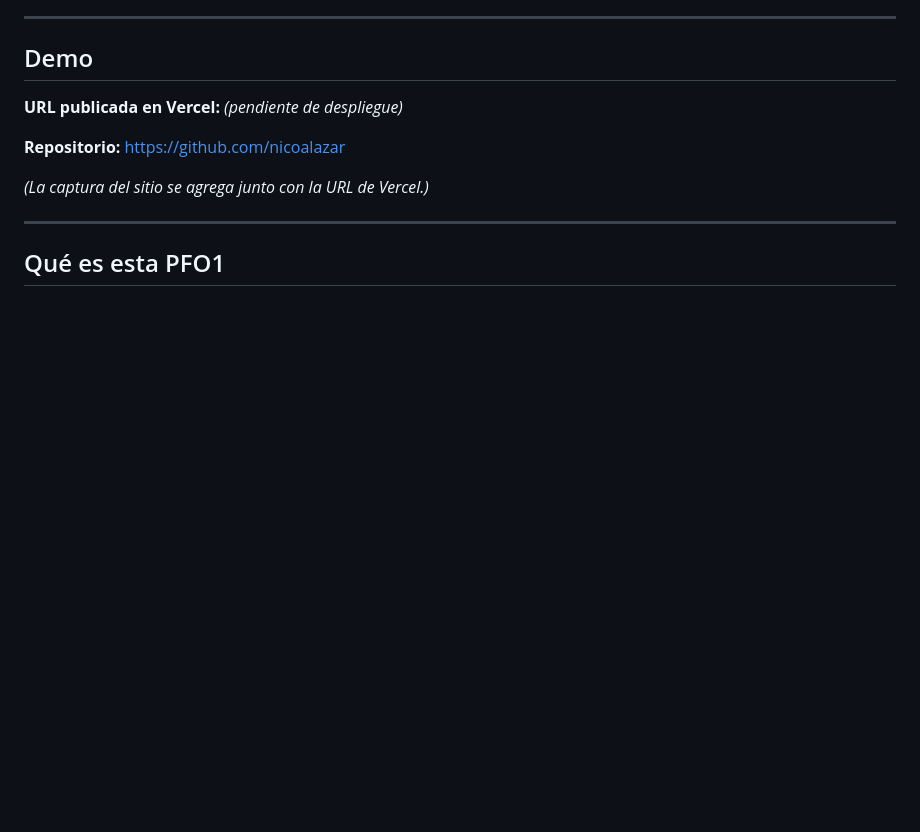
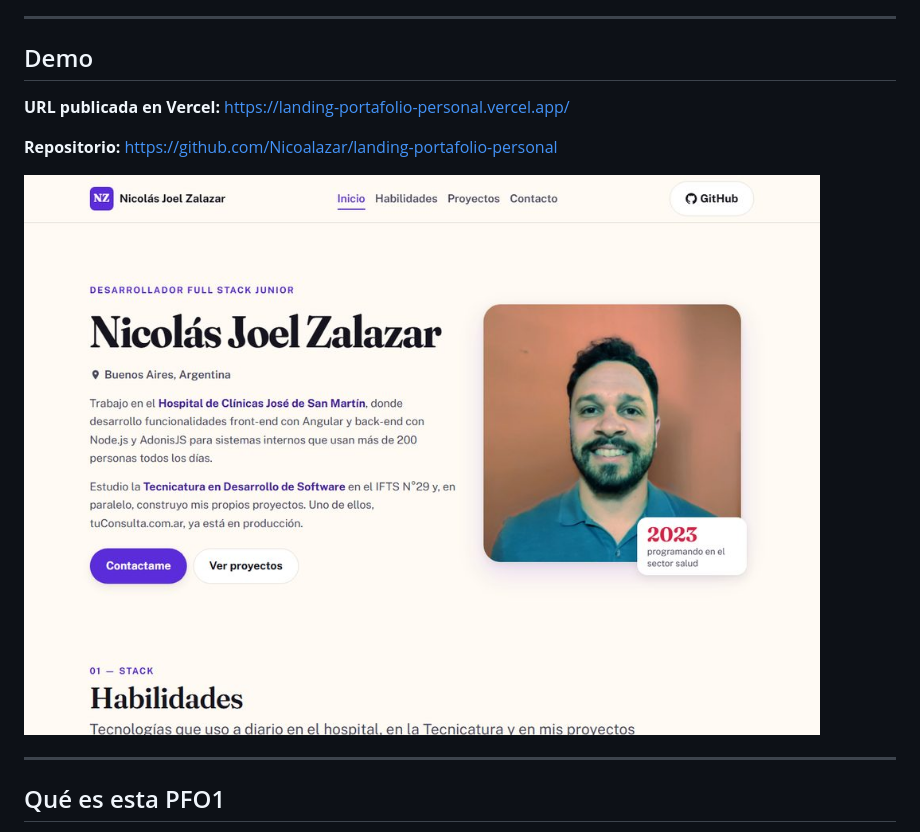
Before and after one commit to Nicoalazar/NicolasZalazar, a Markdown page: README.md, the part around the change. GitHub-like rendering; pictures changed too: assets/img/captura-deploy.jpg (added); blank space fills up the shorter version.

Commit message:
Actualizar README con URL de despliegue en Vercel

```diff
--- a/README.md
+++ b/README.md
@@ -26,11 +26,11 @@ Es la entrega **PFO1** de la materia Desarrollo de Sistemas Web, Front End (IFTS
 
 ## Demo
 
-**URL publicada en Vercel:** _(pendiente de despliegue)_
+**URL publicada en Vercel:** https://landing-portafolio-personal.vercel.app/
 
-**Repositorio:** https://github.com/nicoalazar
+**Repositorio:** https://github.com/Nicoalazar/landing-portafolio-personal
 
-_(La captura del sitio se agrega junto con la URL de Vercel.)_
+![Captura de la landing publicada en Vercel](assets/img/captura-deploy.jpg)
 
 ---
 
```
